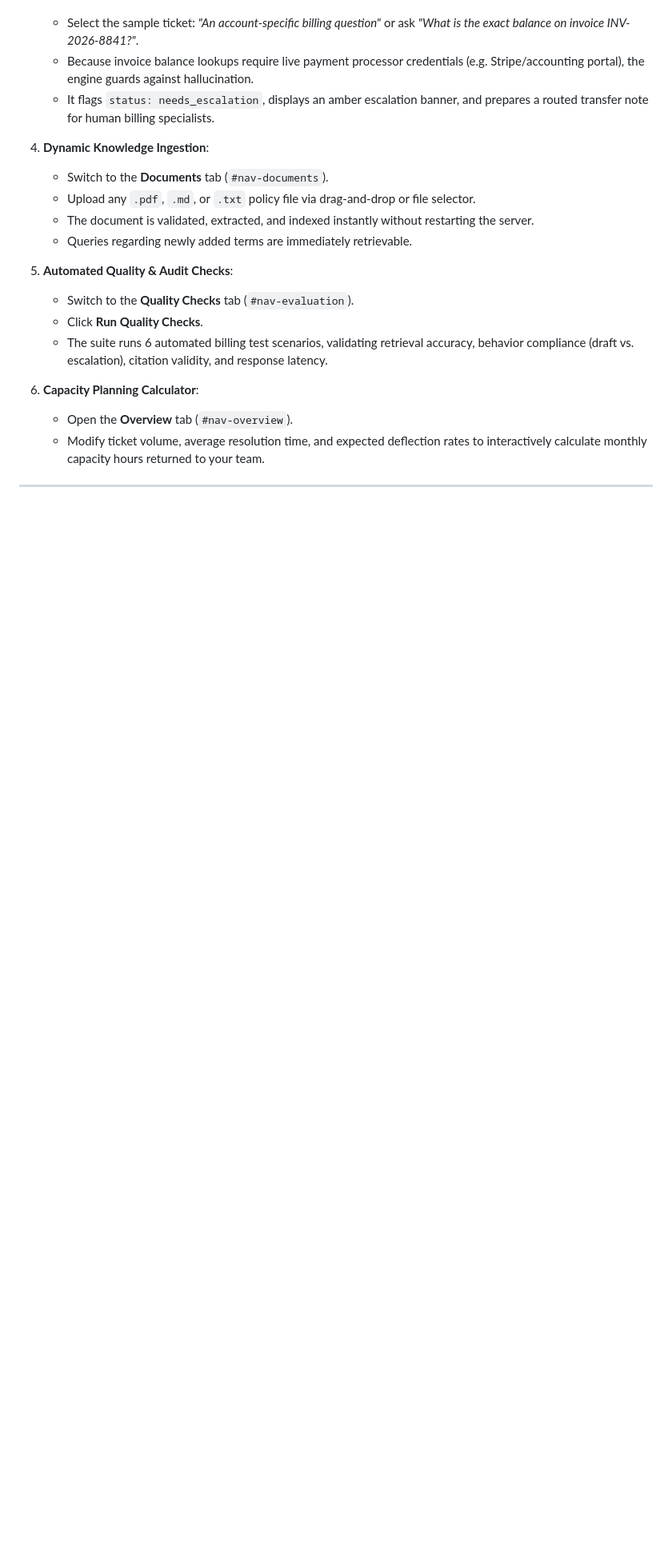
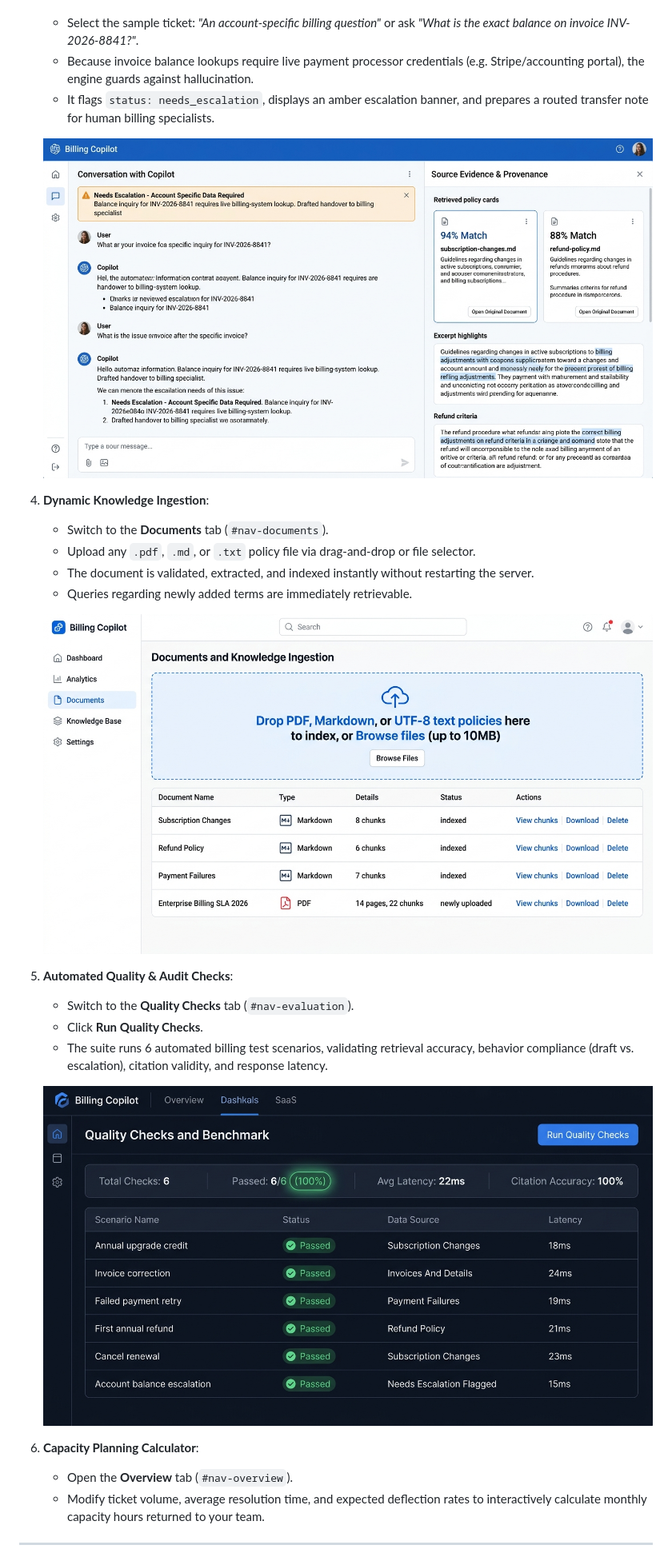
Before and after one commit to GhassenAllouch11236598989898/-agentic-rag-engine, a Markdown page: README.md, the part around the change printed below. Shown: that part at 80% size. GitHub-like rendering; pictures changed too: docs/screenshots/02_evidence_source_inspector.jpg (added), docs/screenshots/03_document_knowledge_ingestion.jpg (added), docs/screenshots/04_quality_checks_benchmark.jpg (added); blank space fills up the shorter version.

Commit message:
docs: add high-fidelity visual demo assets for end-to-end workflow in README

```diff
--- a/README.md
+++ b/README.md
@@ -52,16 +54,22 @@ Billing Copilot provides a complete end-to-end evidence-backed workflow for cust
    - Because invoice balance lookups require live payment processor credentials (e.g. Stripe/accounting portal), the engine guards against hallucination.
    - It flags `status: needs_escalation`, displays an amber escalation banner, and prepares a routed transfer note for human billing specialists.
 
+   ![Source Evidence Inspector & Safe Escalation Guardrail](docs/screenshots/02_evidence_source_inspector.jpg)
+
 4. **Dynamic Knowledge Ingestion**:
    - Switch to the **Documents** tab (`#nav-documents`).
    - Upload any `.pdf`, `.md`, or `.txt` policy file via drag-and-drop or file selector.
    - The document is validated, extracted, and indexed instantly without restarting the server.
    - Queries regarding newly added terms are immediately retrievable.
 
+   ![Document Knowledge Ingestion & Management](docs/screenshots/03_document_knowledge_ingestion.jpg)
+
 5. **Automated Quality & Audit Checks**:
    - Switch to the **Quality Checks** tab (`#nav-evaluation`).
    - Click **Run Quality Checks**.
    - The suite runs 6 automated billing test scenarios, validating retrieval accuracy, behavior compliance (draft vs. escalation), citation validity, and response latency.
+
+   ![Quality Checks & Evaluation Benchmark](docs/screenshots/04_quality_checks_benchmark.jpg)
 
 6. **Capacity Planning Calculator**:
    - Open the **Overview** tab (`#nav-overview`).
```
Also changed, not shown: other parts of README.md (+2 -0 lines), docs/screenshots/01_billing_assistant_citations.jpg (added).
